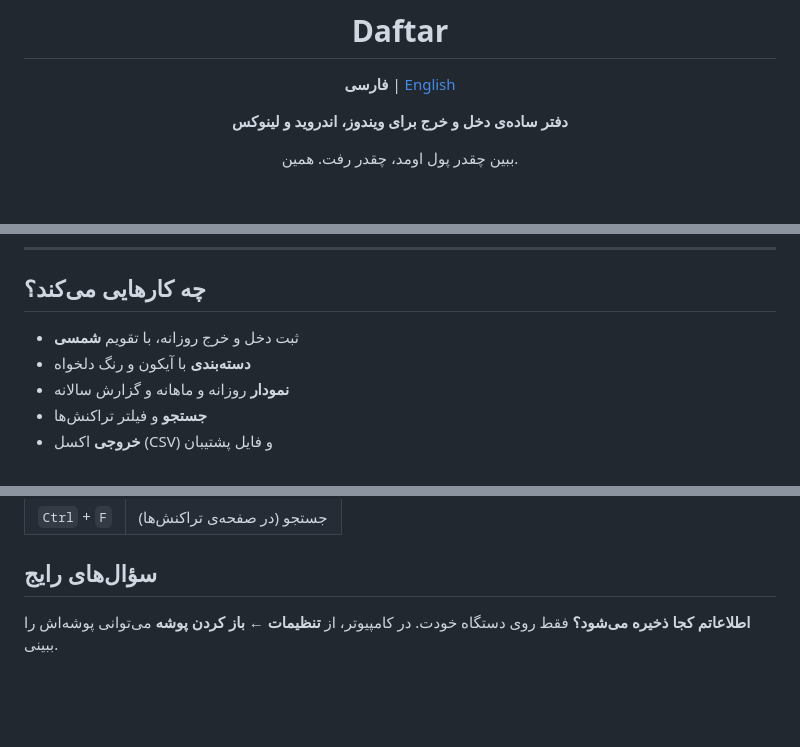
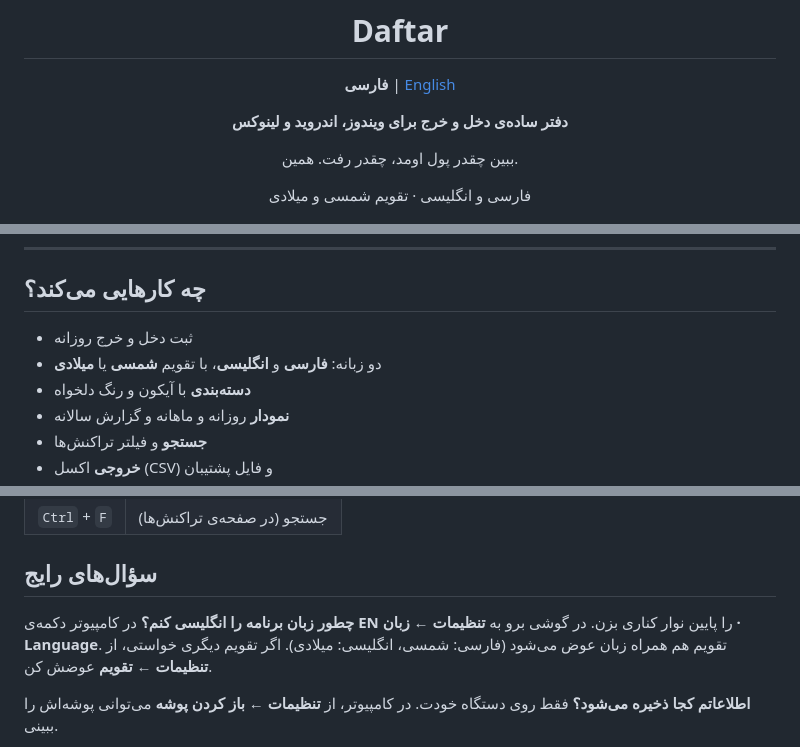
Before and after one commit to sarenkaido/drafter, a Markdown page: README.md, 3 parts joined by grey strips. Drawn GitHub-style; blank space fills up the shorter version.

```diff
--- a/README.md
+++ b/README.md
@@ -9,6 +9,8 @@
 **دفتر ساده‌ی دخل و خرج برای ویندوز، اندروید و لینوکس**
 
 ببین چقدر پول اومد، چقدر رفت. همین.
+
+فارسی و انگلیسی · تقویم شمسی و میلادی
 
 <img src="docs/screenshot-dark.png" alt="Daftar on desktop" height="360">&nbsp;&nbsp;<img src="docs/screenshot-mobile.png" alt="Daftar on Android" height="360">
 
@@ -71,7 +73,8 @@
 
 ## چه کارهایی می‌کند؟
 
-- ثبت دخل و خرج روزانه، با تقویم **شمسی**
+- ثبت دخل و خرج روزانه
+- دو زبانه: **فارسی** و **انگلیسی**، با تقویم **شمسی** یا **میلادی**
 - **دسته‌بندی** با آیکون و رنگ دلخواه
 - **نمودار** روزانه و ماهانه و گزارش سالانه
 - **جستجو** و فیلتر تراکنش‌ها
@@ -91,6 +94,10 @@
 | `Ctrl` + `F` | جستجو (در صفحه‌ی تراکنش‌ها) |
 
 ## سؤال‌های رایج
+
+**چطور زبان برنامه را انگلیسی کنم؟**
+در کامپیوتر دکمه‌ی **EN** را پایین نوار کناری بزن. در گوشی برو به **تنظیمات ← زبان · Language**.
+تقویم هم همراه زبان عوض می‌شود (فارسی: شمسی، انگلیسی: میلادی). اگر تقویم دیگری خواستی، از **تنظیمات ← تقویم** عوضش کن.
 
 **اطلاعاتم کجا ذخیره می‌شود؟**
 فقط روی دستگاه خودت. در کامپیوتر، از **تنظیمات ← باز کردن پوشه** می‌توانی پوشه‌اش را ببینی.
```
Also changed, not shown: README.en.md (+18 -9 lines), docs/screenshot-en.png (added), docs/screenshot-mobile-en.png (added), 12 other files.
